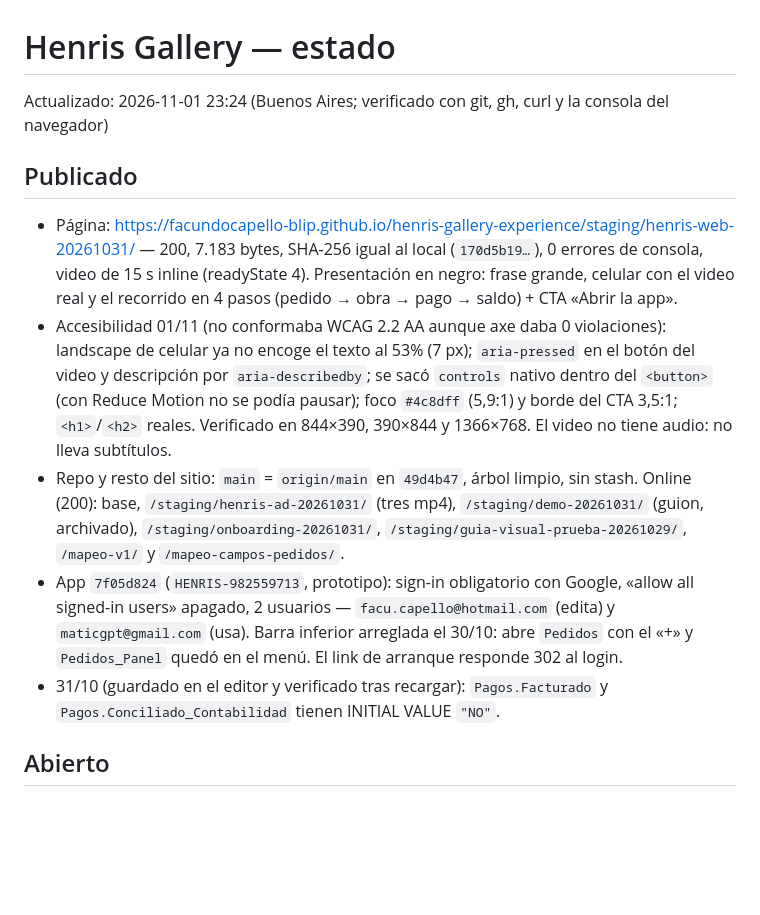
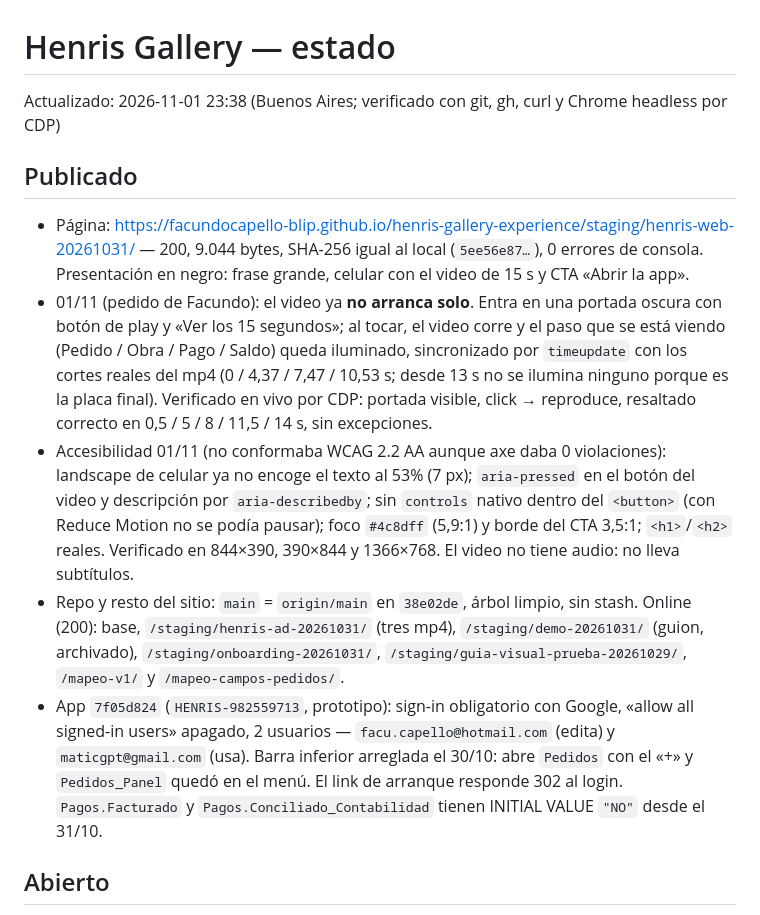
Before and after one commit to facundocapello-blip/henris-gallery-experience, a Markdown page: ESTADO.md, the part around the change. GitHub-like rendering; blank space fills up the shorter version.

Commit message:
Estado: portada con play publicada y verificada

```diff
--- a/ESTADO.md
+++ b/ESTADO.md
@@ -1,12 +1,12 @@
 # Henris Gallery — estado
-Actualizado: 2026-11-01 23:24 (Buenos Aires; verificado con git, gh, curl y la consola del navegador)
+Actualizado: 2026-11-01 23:38 (Buenos Aires; verificado con git, gh, curl y Chrome headless por CDP)
 
 ## Publicado
-- Página: https://facundocapello-blip.github.io/henris-gallery-experience/staging/henris-web-20261031/ — 200, 7.183 bytes, SHA-256 igual al local (`170d5b19…`), 0 errores de consola, video de 15 s inline (readyState 4). Presentación en negro: frase grande, celular con el video real y el recorrido en 4 pasos (pedido → obra → pago → saldo) + CTA «Abrir la app».
-- Accesibilidad 01/11 (no conformaba WCAG 2.2 AA aunque axe daba 0 violaciones): landscape de celular ya no encoge el texto al 53% (7 px); `aria-pressed` en el botón del video y descripción por `aria-describedby`; se sacó `controls` nativo dentro del `<button>` (con Reduce Motion no se podía pausar); foco `#4c8dff` (5,9:1) y borde del CTA 3,5:1; `<h1>`/`<h2>` reales. Verificado en 844×390, 390×844 y 1366×768. El video no tiene audio: no lleva subtítulos.
-- Repo y resto del sitio: `main` = `origin/main` en `49d4b47`, árbol limpio, sin stash. Online (200): base, `/staging/henris-ad-20261031/` (tres mp4), `/staging/demo-20261031/` (guion, archivado), `/staging/onboarding-20261031/`, `/staging/guia-visual-prueba-20261029/`, `/mapeo-v1/` y `/mapeo-campos-pedidos/`.
-- App `7f05d824` (`HENRIS-982559713`, prototipo): sign-in obligatorio con Google, «allow all signed-in users» apagado, 2 usuarios — `facu.capello@hotmail.com` (edita) y `maticgpt@gmail.com` (usa). Barra inferior arreglada el 30/10: abre `Pedidos` con el «+» y `Pedidos_Panel` quedó en el menú. El link de arranque responde 302 al login.
-- 31/10 (guardado en el editor y verificado tras recargar): `Pagos.Facturado` y `Pagos.Conciliado_Contabilidad` tienen INITIAL VALUE `"NO"`.
+- Página: https://facundocapello-blip.github.io/henris-gallery-experience/staging/henris-web-20261031/ — 200, 9.044 bytes, SHA-256 igual al local (`5ee56e87…`), 0 errores de consola. Presentación en negro: frase grande, celular con el video de 15 s y CTA «Abrir la app».
+- 01/11 (pedido de Facundo): el video ya **no arranca solo**. Entra en una portada oscura con botón de play y «Ver los 15 segundos»; al tocar, el video corre y el paso que se está viendo (Pedido / Obra / Pago / Saldo) queda iluminado, sincronizado por `timeupdate` con los cortes reales del mp4 (0 / 4,37 / 7,47 / 10,53 s; desde 13 s no se ilumina ninguno porque es la placa final). Verificado en vivo por CDP: portada visible, click → reproduce, resaltado correcto en 0,5 / 5 / 8 / 11,5 / 14 s, sin excepciones.
+- Accesibilidad 01/11 (no conformaba WCAG 2.2 AA aunque axe daba 0 violaciones): landscape de celular ya no encoge el texto al 53% (7 px); `aria-pressed` en el botón del video y descripción por `aria-describedby`; sin `controls` nativo dentro del `<button>` (con Reduce Motion no se podía pausar); foco `#4c8dff` (5,9:1) y borde del CTA 3,5:1; `<h1>`/`<h2>` reales. Verificado en 844×390, 390×844 y 1366×768. El video no tiene audio: no lleva subtítulos.
+- Repo y resto del sitio: `main` = `origin/main` en `38e02de`, árbol limpio, sin stash. Online (200): base, `/staging/henris-ad-20261031/` (tres mp4), `/staging/demo-20261031/` (guion, archivado), `/staging/onboarding-20261031/`, `/staging/guia-visual-prueba-20261029/`, `/mapeo-v1/` y `/mapeo-campos-pedidos/`.
+- App `7f05d824` (`HENRIS-982559713`, prototipo): sign-in obligatorio con Google, «allow all signed-in users» apagado, 2 usuarios — `facu.capello@hotmail.com` (edita) y `maticgpt@gmail.com` (usa). Barra inferior arreglada el 30/10: abre `Pedidos` con el «+» y `Pedidos_Panel` quedó en el menú. El link de arranque responde 302 al login. `Pagos.Facturado` y `Pagos.Conciliado_Contabilidad` tienen INITIAL VALUE `"NO"` desde el 31/10.
 
 ## Abierto
 - Mail con los pasos: enviado el 31/10 12:07 a `facundocapello@gmail.com` (verificado en Enviados, asunto «Henris Gallery - pasos a seguir (31/10)»). Los pasos están en `docs/PROXIMOS-PASOS.md` y el texto para el Duque en `docs/MAIL-DUQUE.md`; ambos copiados a Drive.
```
